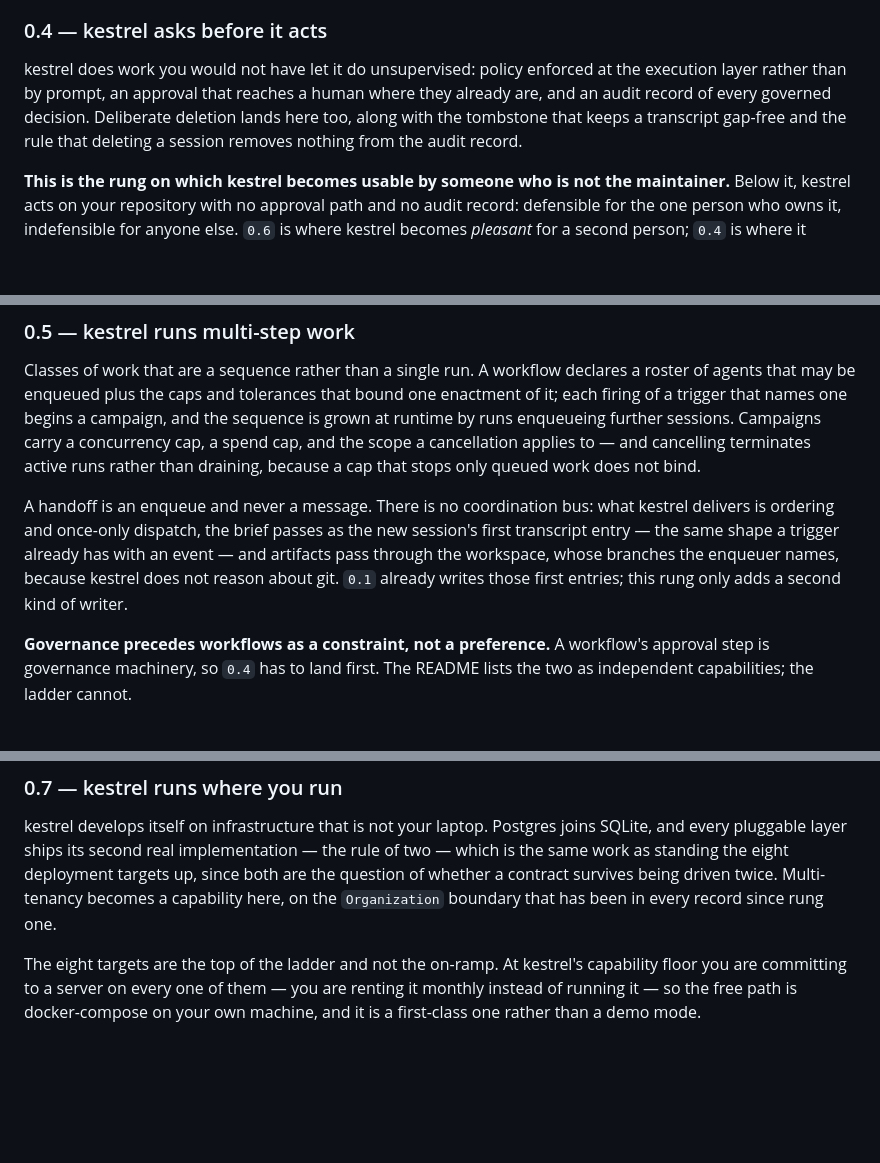
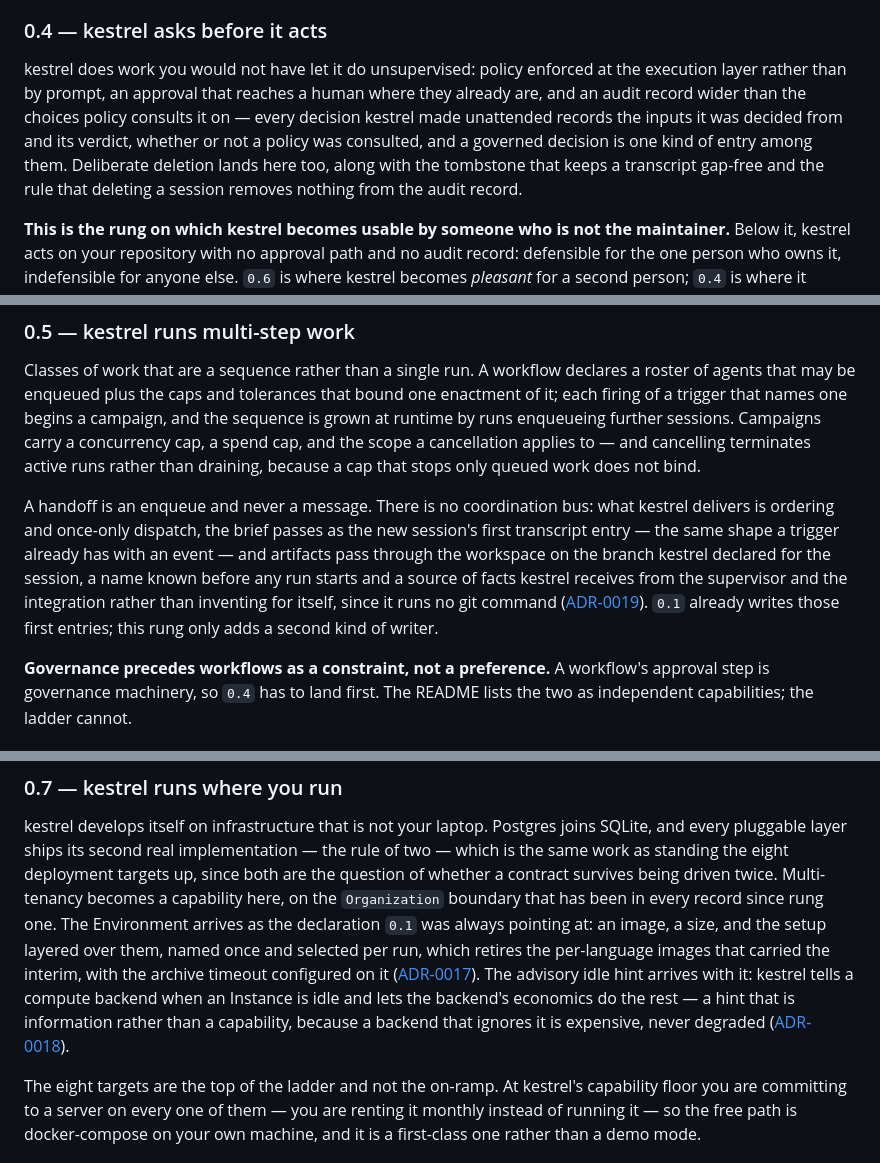
Before and after one commit to jtmthf/kestrel, a Markdown page: ROADMAP.md, 3 parts joined by grey strips. Drawn GitHub-style; blank space fills up the shorter version.

```diff
--- a/ROADMAP.md
+++ b/ROADMAP.md
@@ -123,8 +149,11 @@ interactive view, over the event stream
 
 kestrel does work you would not have let it do unsupervised: policy enforced at the execution layer
 rather than by prompt, an approval that reaches a human where they already are, and an audit record
-of every governed decision. Deliberate deletion lands here too, along with the tombstone that keeps a
-transcript gap-free and the rule that deleting a session removes nothing from the audit record.
+wider than the choices policy consults it on — every decision kestrel made unattended records the
+inputs it was decided from and its verdict, whether or not a policy was consulted, and a governed
+decision is one kind of entry among them. Deliberate deletion lands here too, along with the tombstone
+that keeps a transcript gap-free and the rule that deleting a session removes nothing from the audit
+record.
 
 **This is the rung on which kestrel becomes usable by someone who is not the maintainer.** Below it,
 kestrel acts on your repository with no approval path and no audit record: defensible for the one
@@ -153,9 +182,11 @@ only queued work does not bind.
 
 A handoff is an enqueue and never a message. There is no coordination bus: what kestrel delivers is
 ordering and once-only dispatch, the brief passes as the new session's first transcript entry — the
-same shape a trigger already has with an event — and artifacts pass through the workspace, whose
-branches the enqueuer names, because kestrel does not reason about git. `0.1` already writes those
-first entries; this rung only adds a second kind of writer.
+same shape a trigger already has with an event — and artifacts pass through the workspace on the
+branch kestrel declared for the session, a name known before any run starts and a source of facts
+kestrel receives from the supervisor and the integration rather than inventing for itself, since it
+runs no git command ([ADR-0019](docs/adr/0019-kestrel-declares-the-branch-and-learns-the-pull-request.md)).
+`0.1` already writes those first entries; this rung only adds a second kind of writer.
 
 **Governance precedes workflows as a constraint, not a preference.** A workflow's approval step is
 governance machinery, so `0.4` has to land first. The README lists the two as independent
@@ -174,7 +205,14 @@ kestrel develops itself on infrastructure that is not your laptop. Postgres join
 pluggable layer ships its second real implementation — the rule of two — which is the same work as
 standing the eight deployment targets up, since both are the question of whether a contract survives
 being driven twice. Multi-tenancy becomes a capability here, on the `Organization` boundary that has
-been in every record since rung one.
+been in every record since rung one. The Environment arrives as the declaration `0.1` was always
+pointing at: an image, a size, and the setup layered over them, named once and selected per run,
+which retires the per-language images that carried the interim, with the archive timeout configured
+on it ([ADR-0017](docs/adr/0017-the-environment-is-declared-the-instance-is-provisioned.md)). The
+advisory idle hint arrives with it: kestrel tells a compute backend when an Instance is idle and lets
+the backend's economics do the rest — a hint that is information rather than a capability, because a
+backend that ignores it is expensive, never degraded
+([ADR-0018](docs/adr/0018-an-instance-lives-until-its-session-seals.md)).
 
 The eight targets are the top of the ladder and not the on-ramp. At kestrel's capability floor you
 are committing to a server on every one of them — you are renting it monthly instead of running it —
```
Also changed, not shown: other parts of ROADMAP.md (+41 -15 lines).
